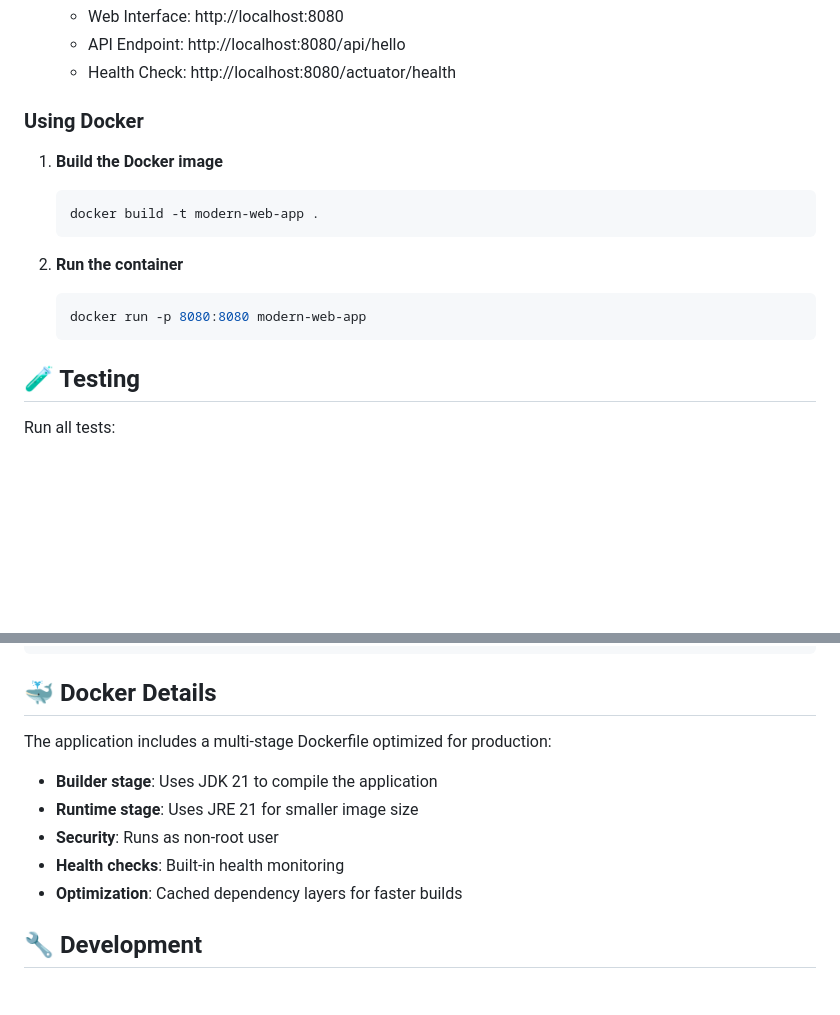
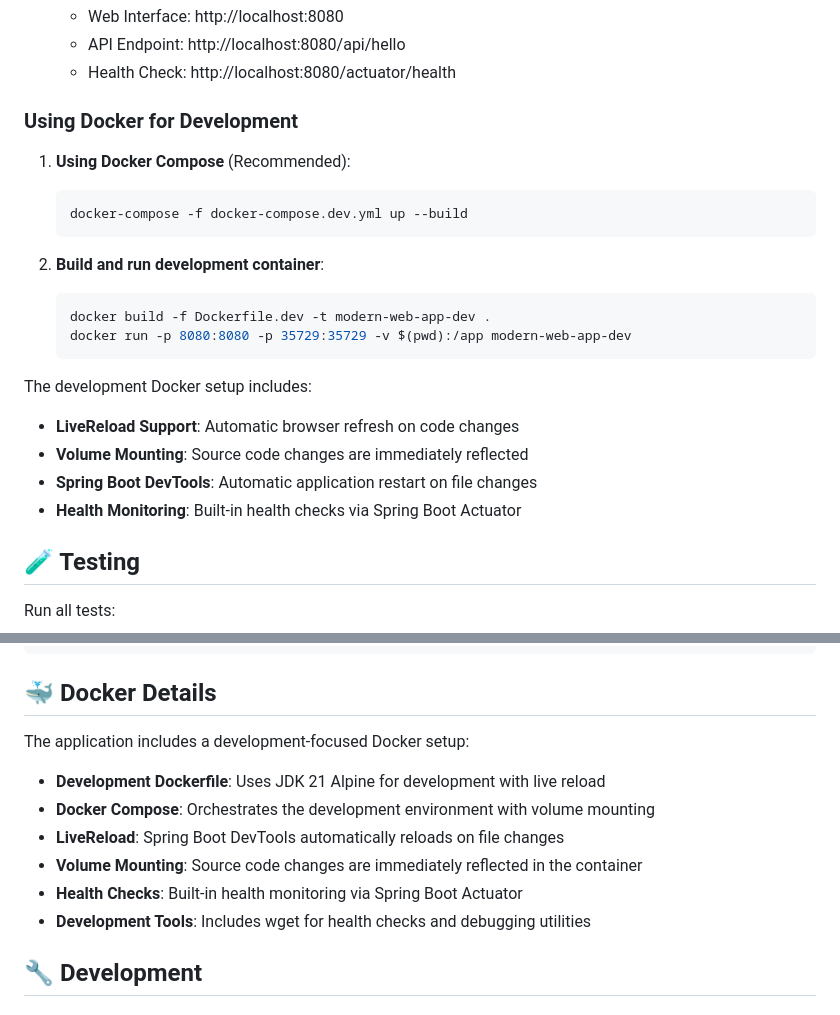
Before and after one commit to paulaasoriano2/lab1-git-race-paulaasoriano2, a Markdown page: README.md, 2 parts joined by grey strips. Rendered like a GitHub page; blank space fills up the shorter version.

Commit message:
Revise Docker section for development setup
Updated Docker usage instructions for development, highlighting the use of Docker Compose and live reload features.

````diff
--- a/README.md
+++ b/README.md
@@ -55,17 +55,24 @@ A modern Spring Boot application built with Kotlin, featuring a responsive web i
    - API Endpoint: http://localhost:8080/api/hello
    - Health Check: http://localhost:8080/actuator/health
 
-### Using Docker
+### Using Docker for Development
 
-1. **Build the Docker image**
+1. **Using Docker Compose** (Recommended):
    ```bash
-   docker build -t modern-web-app .
+   docker-compose -f docker-compose.dev.yml up --build
    ```
 
-2. **Run the container**
+2. **Build and run development container**:
    ```bash
-   docker run -p 8080:8080 modern-web-app
+   docker build -f Dockerfile.dev -t modern-web-app-dev .
+   docker run -p 8080:8080 -p 35729:35729 -v $(pwd):/app modern-web-app-dev
    ```
+
+The development Docker setup includes:
+- **LiveReload Support**: Automatic browser refresh on code changes
+- **Volume Mounting**: Source code changes are immediately reflected
+- **Spring Boot DevTools**: Automatic application restart on file changes
+- **Health Monitoring**: Built-in health checks via Spring Boot Actuator
 
 ## 🧪 Testing
 
@@ -143,13 +150,14 @@ management.endpoints.web.exposure.include=health,info,metrics
 
 ## 🐳 Docker Details
 
-The application includes a multi-stage Dockerfile optimized for production:
+The application includes a development-focused Docker setup:
 
-- **Builder stage**: Uses JDK 21 to compile the application
-- **Runtime stage**: Uses JRE 21 for smaller image size
-- **Security**: Runs as non-root user
-- **Health checks**: Built-in health monitoring
-- **Optimization**: Cached dependency layers for faster builds
+- **Development Dockerfile**: Uses JDK 21 Alpine for development with live reload
+- **Docker Compose**: Orchestrates the development environment with volume mounting
+- **LiveReload**: Spring Boot DevTools automatically reloads on file changes
+- **Volume Mounting**: Source code changes are immediately reflected in the container
+- **Health Checks**: Built-in health monitoring via Spring Boot Actuator
+- **Development Tools**: Includes wget for health checks and debugging utilities
 
 ## 🔧 Development
 
````
